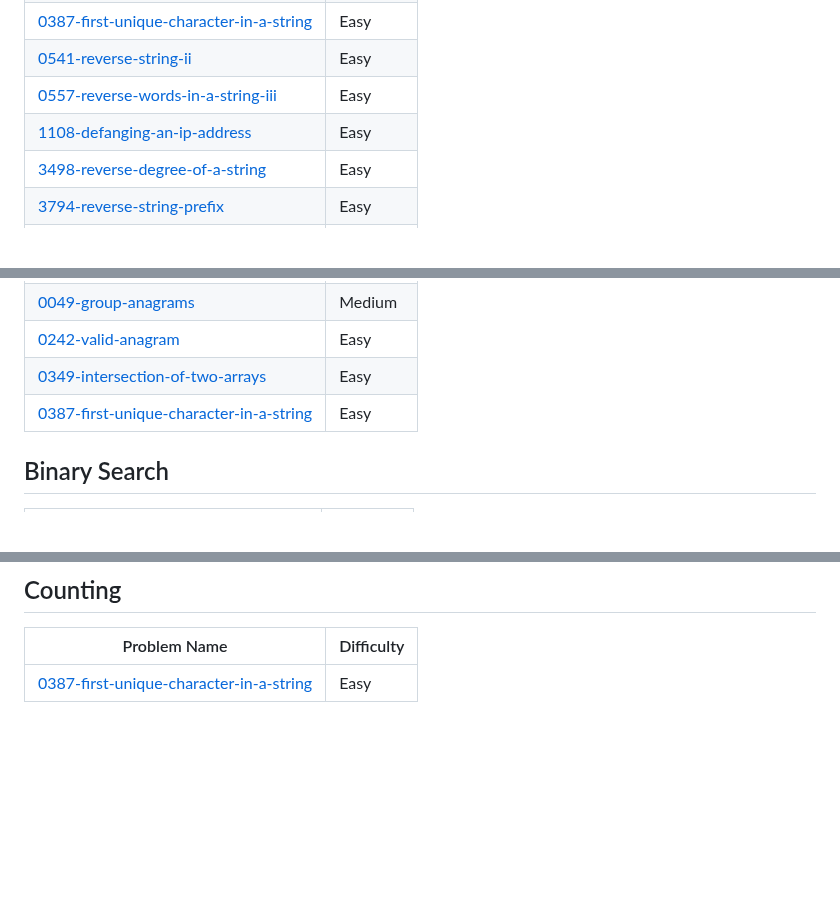
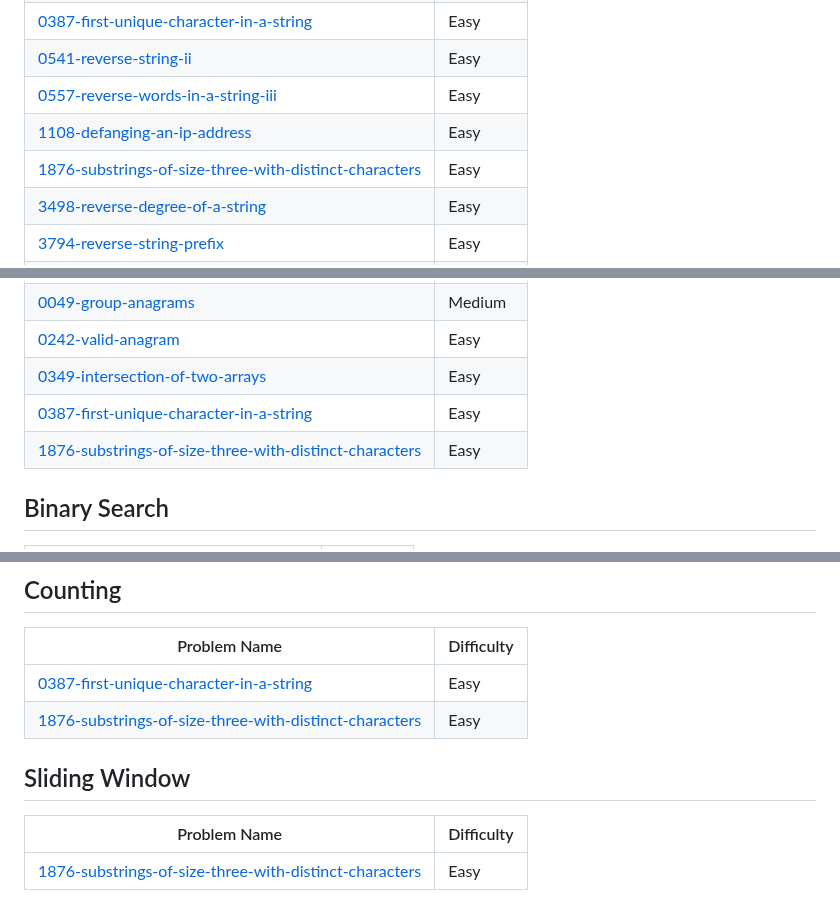
Before and after one commit to joyccceee-keren/LeetCode-Solutions, a Markdown page: README.md, 3 parts joined by grey strips. Rendered like a GitHub page; blank space fills up the shorter version.

Commit message:
Add 1876-substrings-of-size-three-with-distinct-characters to topics.

```diff
--- a/README.md
+++ b/README.md
@@ -35,6 +35,7 @@ Collection of LeetCode questions to ace the coding interview! - Created using [L
 | [0541-reverse-string-ii](https://github.com/joyccceee-keren/LeetCode-Solutions/tree/main/0541-reverse-string-ii/) | Easy |
 | [0557-reverse-words-in-a-string-iii](https://github.com/joyccceee-keren/LeetCode-Solutions/tree/main/0557-reverse-words-in-a-string-iii/) | Easy |
 | [1108-defanging-an-ip-address](https://github.com/joyccceee-keren/LeetCode-Solutions/tree/main/1108-defanging-an-ip-address/) | Easy |
+| [1876-substrings-of-size-three-with-distinct-characters](https://github.com/joyccceee-keren/LeetCode-Solutions/tree/main/1876-substrings-of-size-three-with-distinct-characters/) | Easy |
 | [3498-reverse-degree-of-a-string](https://github.com/joyccceee-keren/LeetCode-Solutions/tree/main/3498-reverse-degree-of-a-string/) | Easy |
 | [3794-reverse-string-prefix](https://github.com/joyccceee-keren/LeetCode-Solutions/tree/main/3794-reverse-string-prefix/) | Easy |
 | [3798-largest-even-number](https://github.com/joyccceee-keren/LeetCode-Solutions/tree/main/3798-largest-even-number/) | Easy |
@@ -114,6 +115,7 @@ Collection of LeetCode questions to ace the coding interview! - Created using [L
 | [0242-valid-anagram](https://github.com/joyccceee-keren/LeetCode-Solutions/tree/main/0242-valid-anagram/) | Easy |
 | [0349-intersection-of-two-arrays](https://github.com/joyccceee-keren/LeetCode-Solutions/tree/main/0349-intersection-of-two-arrays/) | Easy |
 | [0387-first-unique-character-in-a-string](https://github.com/joyccceee-keren/LeetCode-Solutions/tree/main/0387-first-unique-character-in-a-string/) | Easy |
+| [1876-substrings-of-size-three-with-distinct-characters](https://github.com/joyccceee-keren/LeetCode-Solutions/tree/main/1876-substrings-of-size-three-with-distinct-characters/) | Easy |
 ## Binary Search
 | Problem Name | Difficulty |
 | ------- | ------- |
@@ -127,4 +129,9 @@ Collection of LeetCode questions to ace the coding interview! - Created using [L
 | Problem Name | Difficulty |
 | ------- | ------- |
 | [0387-first-unique-character-in-a-string](https://github.com/joyccceee-keren/LeetCode-Solutions/tree/main/0387-first-unique-character-in-a-string/) | Easy |
+| [1876-substrings-of-size-three-with-distinct-characters](https://github.com/joyccceee-keren/LeetCode-Solutions/tree/main/1876-substrings-of-size-three-with-distinct-characters/) | Easy |
+## Sliding Window
+| Problem Name | Difficulty |
+| ------- | ------- |
+| [1876-substrings-of-size-three-with-distinct-characters](https://github.com/joyccceee-keren/LeetCode-Solutions/tree/main/1876-substrings-of-size-three-with-distinct-characters/) | Easy |
 <!---LeetCode Topics End-->
```
